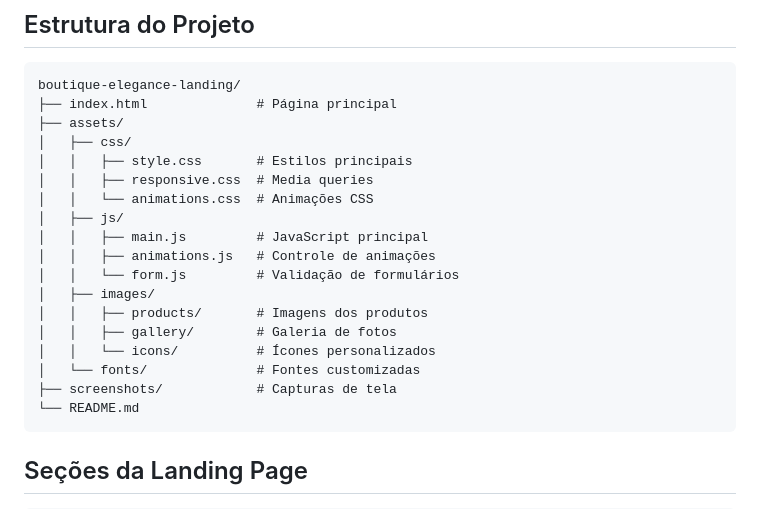
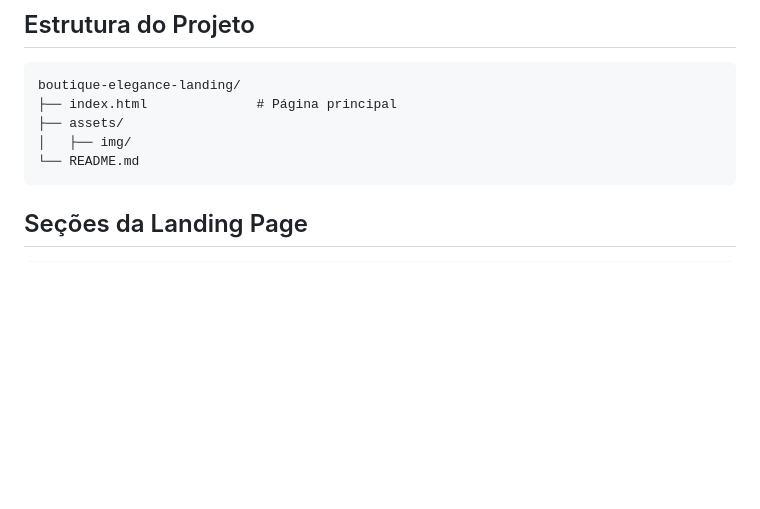
Before and after one commit to DataGusIT/LandingPage---EstacaoDoces, a Markdown page: README.md, the part around the change printed below. GitHub-like rendering; blank space fills up the shorter version.

````diff
--- a/README.md
+++ b/README.md
@@ -87,20 +87,7 @@ A Landing Page da Estação dos Doces é uma solução web moderna desenvolvida
 boutique-elegance-landing/
 ├── index.html              # Página principal
 ├── assets/
-│   ├── css/
-│   │   ├── style.css       # Estilos principais
-│   │   ├── responsive.css  # Media queries
-│   │   └── animations.css  # Animações CSS
-│   ├── js/
-│   │   ├── main.js         # JavaScript principal
-│   │   ├── animations.js   # Controle de animações
-│   │   └── form.js         # Validação de formulários
-│   ├── images/
-│   │   ├── products/       # Imagens dos produtos
-│   │   ├── gallery/        # Galeria de fotos
-│   │   └── icons/          # Ícones personalizados
-│   └── fonts/              # Fontes customizadas
-├── screenshots/            # Capturas de tela
+│   ├── img/
 └── README.md
 ```
 
````
Also changed, not shown: other parts of README.md (+1 -1 lines).
